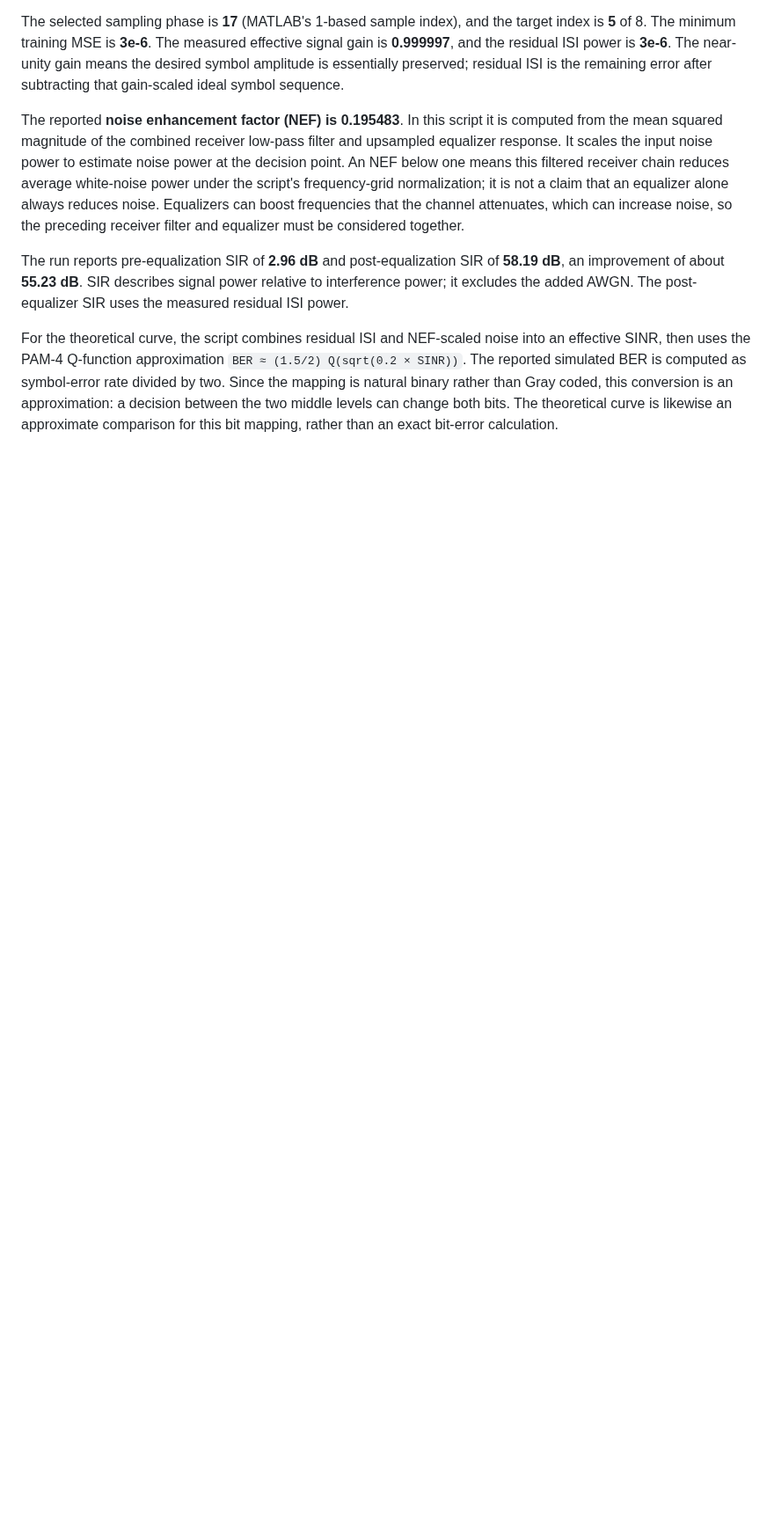
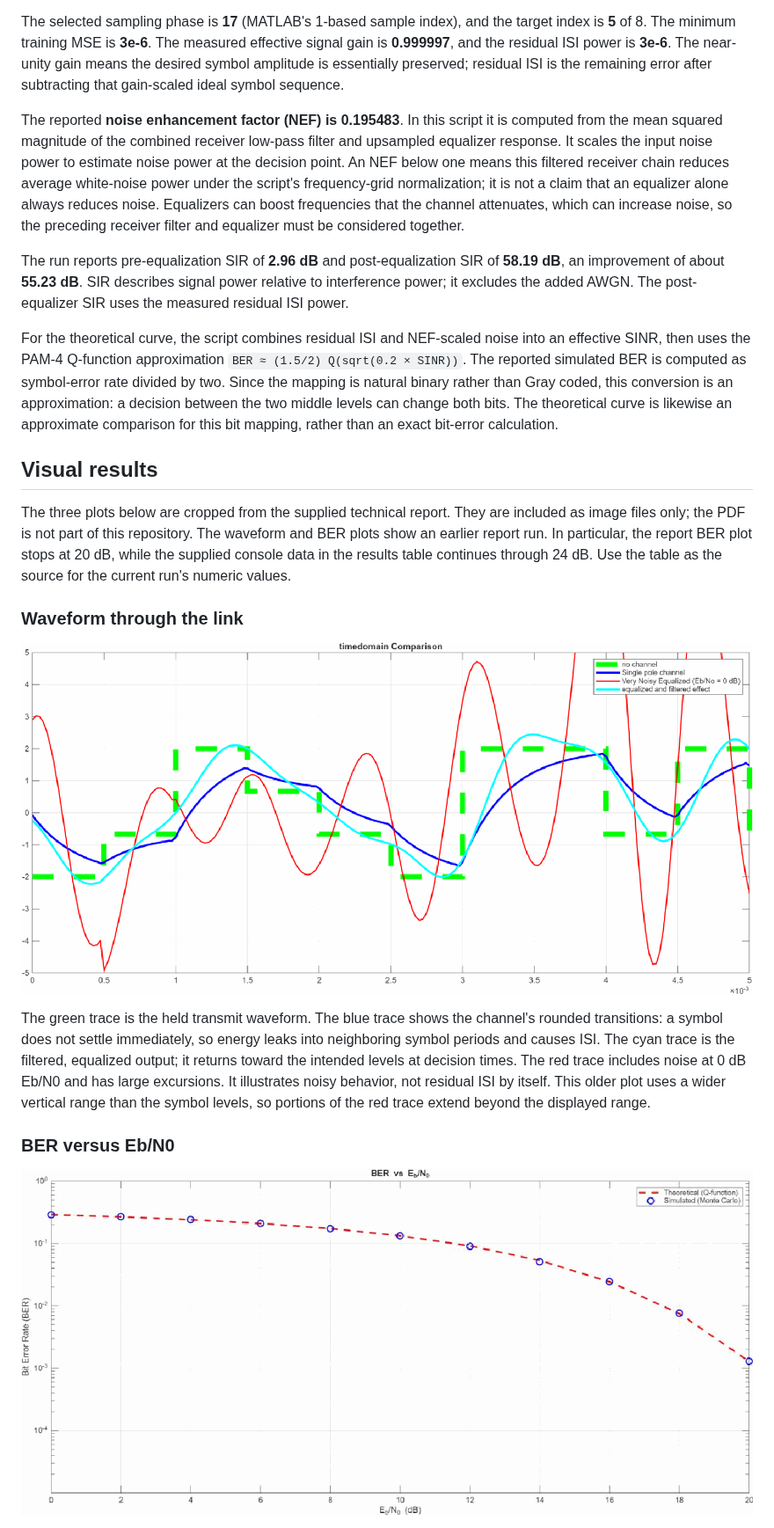
Before and after one commit to elsonneyzeyadmohamed/pam4-ls-equalizer, a Markdown page: README.md, the part around one of its changes. Shown at 88% size. GitHub-like rendering; pictures changed too: figures/ber_curve_reference.png (added), figures/waveform_comparison.png (added); blank space fills up the shorter version.

Commit message:
Add report figures and expand result explanations

```diff
--- a/README.md
+++ b/README.md
@@ -31,3 +33,17 @@ The run reports pre-equalization SIR of **2.96 dB** and post-equalization SIR of
 
 For the theoretical curve, the script combines residual ISI and NEF-scaled noise into an effective SINR, then uses the PAM-4 Q-function approximation `BER ≈ (1.5/2) Q(sqrt(0.2 × SINR))`. The reported simulated BER is computed as symbol-error rate divided by two. Since the mapping is natural binary rather than Gray coded, this conversion is an approximation: a decision between the two middle levels can change both bits. The theoretical curve is likewise an approximate comparison for this bit mapping, rather than an exact bit-error calculation.
 
+## Visual results
+
+The three plots below are cropped from the supplied technical report. They are included as image files only; the PDF is not part of this repository. The waveform and BER plots show an earlier report run. In particular, the report BER plot stops at 20 dB, while the supplied console data in the results table continues through 24 dB. Use the table as the source for the current run's numeric values.
+
+### Waveform through the link
+
+![Transmitted PAM-4 waveform, single-pole channel output, noisy equalized output, and filtered equalized output](figures/waveform_comparison.png)
+
+The green trace is the held transmit waveform. The blue trace shows the channel's rounded transitions: a symbol does not settle immediately, so energy leaks into neighboring symbol periods and causes ISI. The cyan trace is the filtered, equalized output; it returns toward the intended levels at decision times. The red trace includes noise at 0 dB Eb/N0 and has large excursions. It illustrates noisy behavior, not residual ISI by itself. This older plot uses a wider vertical range than the symbol levels, so portions of the red trace extend beyond the displayed range.
+
+### BER versus Eb/N0
+
+![Report-run simulated and theoretical BER curves from 0 to 20 dB](figures/ber_curve_reference.png)
+
```
Also changed, not shown: other parts of README.md (+10 -1 lines), figures/channel_equalizer_response.png (added).
